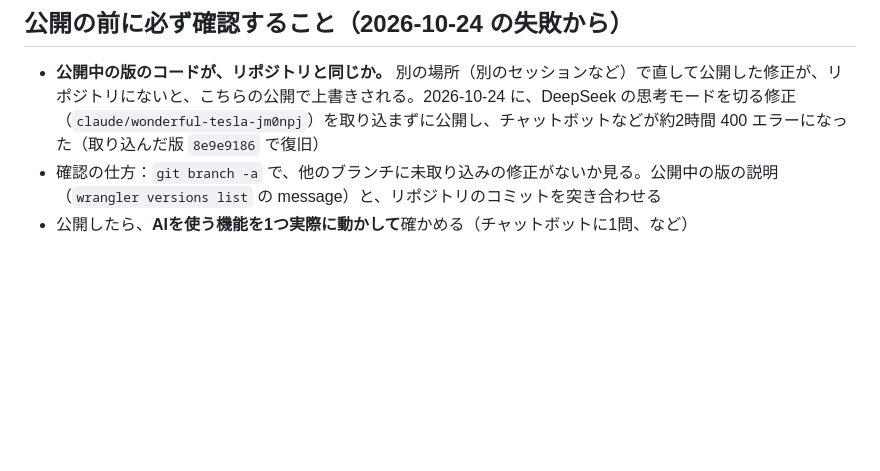
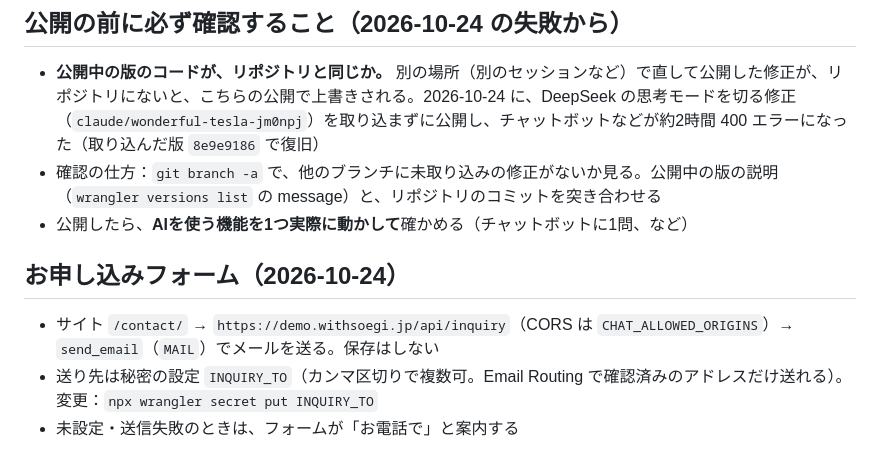
Before and after one commit to LipeRq/Soegi, a Markdown page: docs/deploy.md, the part around the change. GitHub-like rendering; blank space fills up the shorter version.

Commit message:
公開の記録（サイトの更新・お申し込みフォーム）
Co-Authored-By: Claude Sonnet 5.5 <noreply@anthropic.com>
Claude-Session: https://claude.ai/code/session_01SRxTp8KX4Pwfegw965ScSq

```diff
--- a/docs/deploy.md
+++ b/docs/deploy.md
@@ -42,3 +42,8 @@
 - **公開中の版のコードが、リポジトリと同じか。** 別の場所（別のセッションなど）で直して公開した修正が、リポジトリにないと、こちらの公開で上書きされる。2026-10-24 に、DeepSeek の思考モードを切る修正（`claude/wonderful-tesla-jm0npj`）を取り込まずに公開し、チャットボットなどが約2時間 400 エラーになった（取り込んだ版 `8e9e9186` で復旧）
 - 確認の仕方：`git branch -a` で、他のブランチに未取り込みの修正がないか見る。公開中の版の説明（`wrangler versions list` の message）と、リポジトリのコミットを突き合わせる
 - 公開したら、**AIを使う機能を1つ実際に動かして**確かめる（チャットボットに1問、など）
+
+## お申し込みフォーム（2026-10-24）
+- サイト `/contact/` → `https://demo.withsoegi.jp/api/inquiry`（CORS は `CHAT_ALLOWED_ORIGINS`）→ `send_email`（`MAIL`）でメールを送る。保存はしない
+- 送り先は秘密の設定 `INQUIRY_TO`（カンマ区切りで複数可。Email Routing で確認済みのアドレスだけ送れる）。変更：`npx wrangler secret put INQUIRY_TO`
+- 未設定・送信失敗のときは、フォームが「お電話で」と案内する
```
Also changed, not shown: docs/progress.md (+1 -0 lines).
